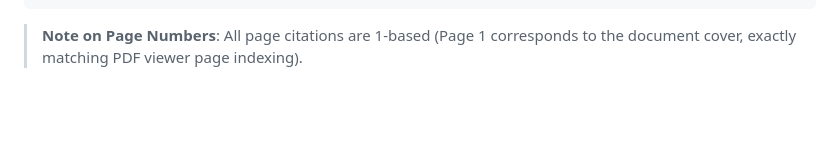
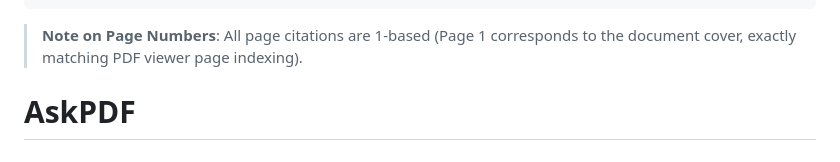
Before and after one commit to KiranSinha872/AskPDF, a Markdown page: README.md, the part around the change. Drawn GitHub-style; blank space fills up the shorter version.

````diff
--- a/README.md
+++ b/README.md
@@ -180,3 +180,4 @@ Grounding is enforced deterministically at two stages:
 ```
 
 > **Note on Page Numbers**: All page citations are 1-based (Page 1 corresponds to the document cover, exactly matching PDF viewer page indexing).
+# AskPDF
````
